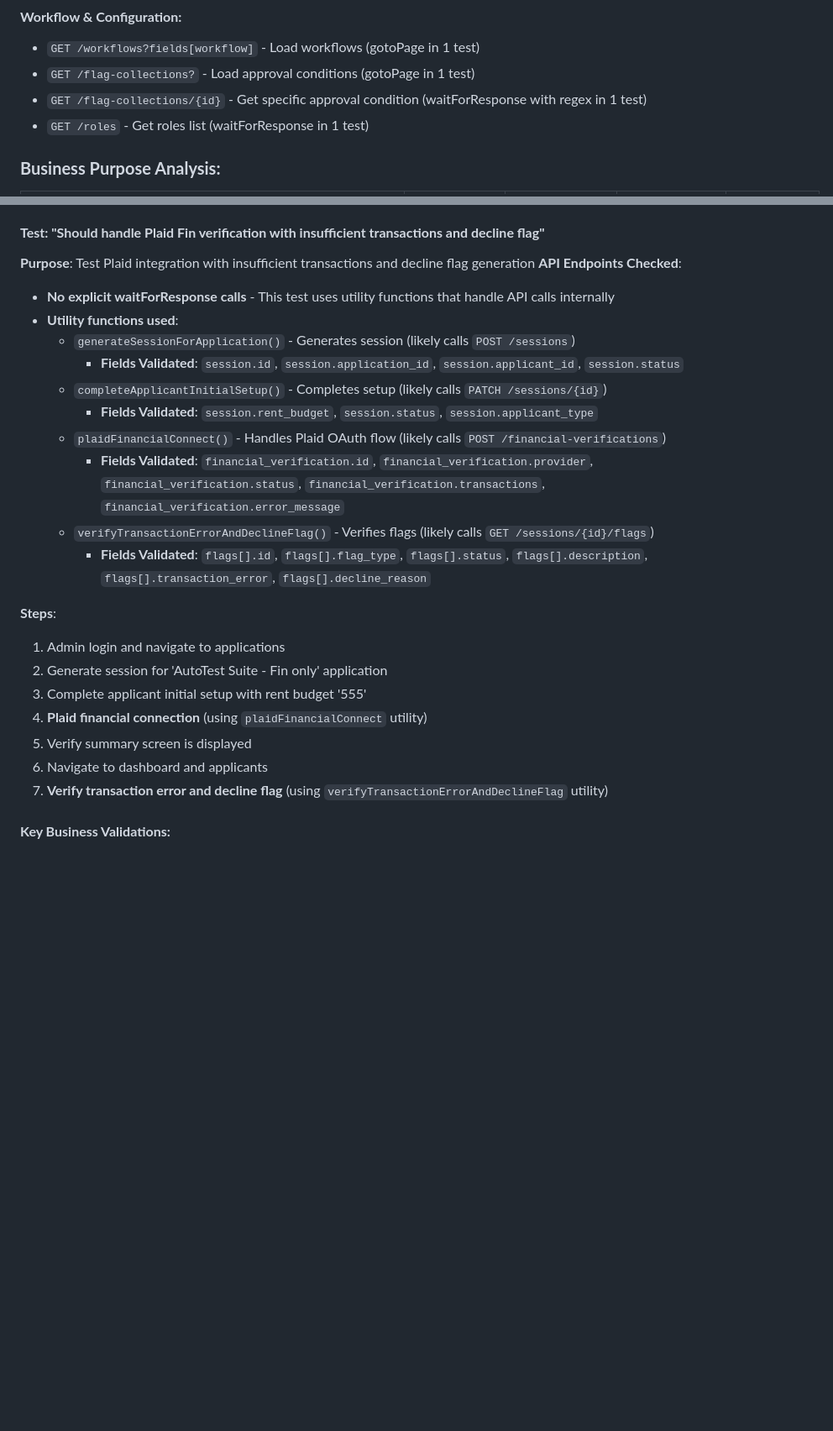
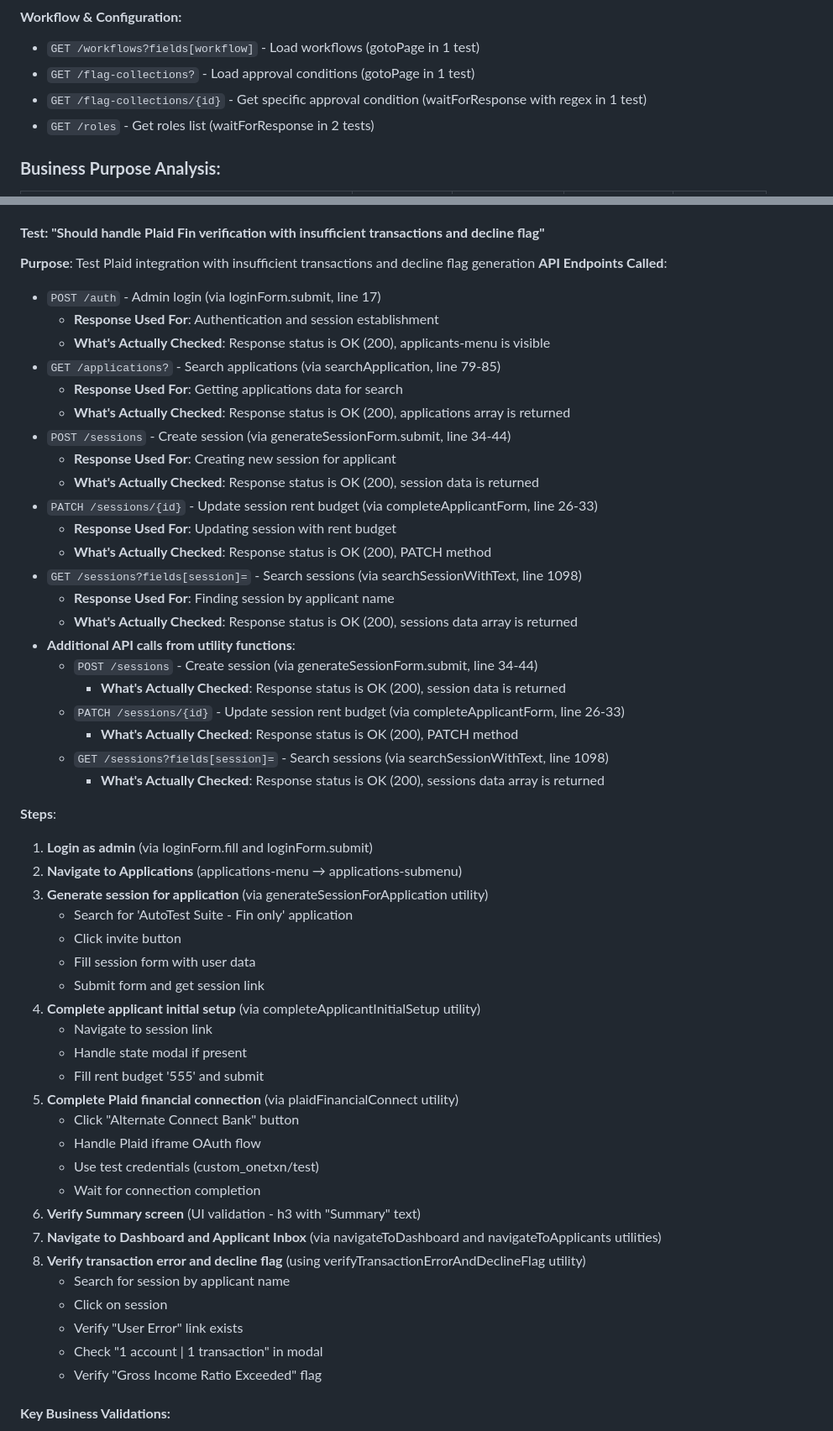
Before and after one commit to rentify-admin/web-app-ui-test-framework, a Markdown page: documentation/COMPREHENSIVE_UI_TEST_ANALYSIS.md, 2 parts joined by grey strips. Shown: that part at 84% size. Rendered like a GitHub page; blank space fills up the shorter version.

```diff
--- a/documentation/COMPREHENSIVE_UI_TEST_ANALYSIS.md
+++ b/documentation/COMPREHENSIVE_UI_TEST_ANALYSIS.md
@@ -493,7 +501,7 @@ Based on the test files in the framework, I've identified these categories:
 - `GET /workflows?fields[workflow]` - Load workflows (gotoPage in 1 test)
 - `GET /flag-collections?` - Load approval conditions (gotoPage in 1 test)
 - `GET /flag-collections/{id}` - Get specific approval condition (waitForResponse with regex in 1 test)
-- `GET /roles` - Get roles list (waitForResponse in 1 test)
+- `GET /roles` - Get roles list (waitForResponse in 2 tests)
 
 ### **Business Purpose Analysis:**
 
@@ -557,26 +586,55 @@ Based on the test files in the framework, I've identified these categories:
 
 #### **Test: "Should handle Plaid Fin verification with insufficient transactions and decline flag"**
 **Purpose**: Test Plaid integration with insufficient transactions and decline flag generation
-**API Endpoints Checked**:
-- **No explicit waitForResponse calls** - This test uses utility functions that handle API calls internally
-- **Utility functions used**:
-  - `generateSessionForApplication()` - Generates session (likely calls `POST /sessions`)
-    - **Fields Validated**: `session.id`, `session.application_id`, `session.applicant_id`, `session.status`
-  - `completeApplicantInitialSetup()` - Completes setup (likely calls `PATCH /sessions/{id}`)
-    - **Fields Validated**: `session.rent_budget`, `session.status`, `session.applicant_type`
-  - `plaidFinancialConnect()` - Handles Plaid OAuth flow (likely calls `POST /financial-verifications`)
-    - **Fields Validated**: `financial_verification.id`, `financial_verification.provider`, `financial_verification.status`, `financial_verification.transactions`, `financial_verification.error_message`
-  - `verifyTransactionErrorAndDeclineFlag()` - Verifies flags (likely calls `GET /sessions/{id}/flags`)
-    - **Fields Validated**: `flags[].id`, `flags[].flag_type`, `flags[].status`, `flags[].description`, `flags[].transaction_error`, `flags[].decline_reason`
+**API Endpoints Called**:
+- `POST /auth` - Admin login (via loginForm.submit, line 17)
+  - **Response Used For**: Authentication and session establishment
+  - **What's Actually Checked**: Response status is OK (200), applicants-menu is visible
+- `GET /applications?` - Search applications (via searchApplication, line 79-85)
+  - **Response Used For**: Getting applications data for search
+  - **What's Actually Checked**: Response status is OK (200), applications array is returned
+- `POST /sessions` - Create session (via generateSessionForm.submit, line 34-44)
+  - **Response Used For**: Creating new session for applicant
+  - **What's Actually Checked**: Response status is OK (200), session data is returned
+- `PATCH /sessions/{id}` - Update session rent budget (via completeApplicantForm, line 26-33)
+  - **Response Used For**: Updating session with rent budget
+  - **What's Actually Checked**: Response status is OK (200), PATCH method
+- `GET /sessions?fields[session]=` - Search sessions (via searchSessionWithText, line 1098)
+  - **Response Used For**: Finding session by applicant name
+  - **What's Actually Checked**: Response status is OK (200), sessions data array is returned
+- **Additional API calls from utility functions**:
+  - `POST /sessions` - Create session (via generateSessionForm.submit, line 34-44)
+    - **What's Actually Checked**: Response status is OK (200), session data is returned
+  - `PATCH /sessions/{id}` - Update session rent budget (via completeApplicantForm, line 26-33)
+    - **What's Actually Checked**: Response status is OK (200), PATCH method
+  - `GET /sessions?fields[session]=` - Search sessions (via searchSessionWithText, line 1098)
+    - **What's Actually Checked**: Response status is OK (200), sessions data array is returned
 
 **Steps**:
-1. Admin login and navigate to applications
-2. Generate session for 'AutoTest Suite - Fin only' application
-3. Complete applicant initial setup with rent budget '555'
-4. **Plaid financial connection** (using `plaidFinancialConnect` utility)
-5. Verify summary screen is displayed
-6. Navigate to dashboard and applicants
-7. **Verify transaction error and decline flag** (using `verifyTransactionErrorAndDeclineFlag` utility)
+1. **Login as admin** (via loginForm.fill and loginForm.submit)
+2. **Navigate to Applications** (applications-menu → applications-submenu)
+3. **Generate session for application** (via generateSessionForApplication utility)
+   - Search for 'AutoTest Suite - Fin only' application
+   - Click invite button
+   - Fill session form with user data
+   - Submit form and get session link
+4. **Complete applicant initial setup** (via completeApplicantInitialSetup utility)
+   - Navigate to session link
+   - Handle state modal if present
+   - Fill rent budget '555' and submit
+5. **Complete Plaid financial connection** (via plaidFinancialConnect utility)
+   - Click "Alternate Connect Bank" button
+   - Handle Plaid iframe OAuth flow
+   - Use test credentials (custom_onetxn/test)
+   - Wait for connection completion
+6. **Verify Summary screen** (UI validation - h3 with "Summary" text)
+7. **Navigate to Dashboard and Applicant Inbox** (via navigateToDashboard and navigateToApplicants utilities)
+8. **Verify transaction error and decline flag** (using verifyTransactionErrorAndDeclineFlag utility)
+   - Search for session by applicant name
+   - Click on session
+   - Verify "User Error" link exists
+   - Check "1 account | 1 transaction" in modal
+   - Verify "Gross Income Ratio Exceeded" flag
 
 #### **Key Business Validations:**
 - **Plaid OAuth flow** ✅
```
Also changed, not shown: other parts of documentation/COMPREHENSIVE_UI_TEST_ANALYSIS.md (+241 -146 lines).
